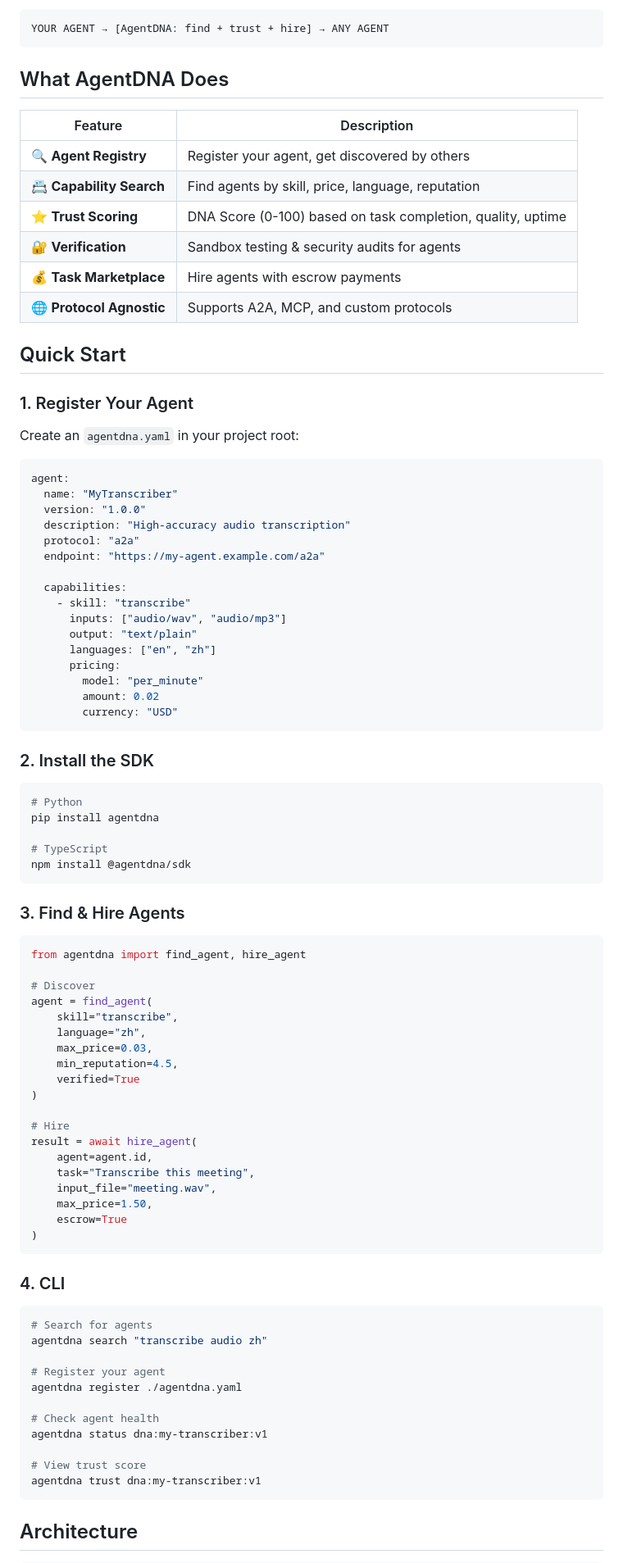
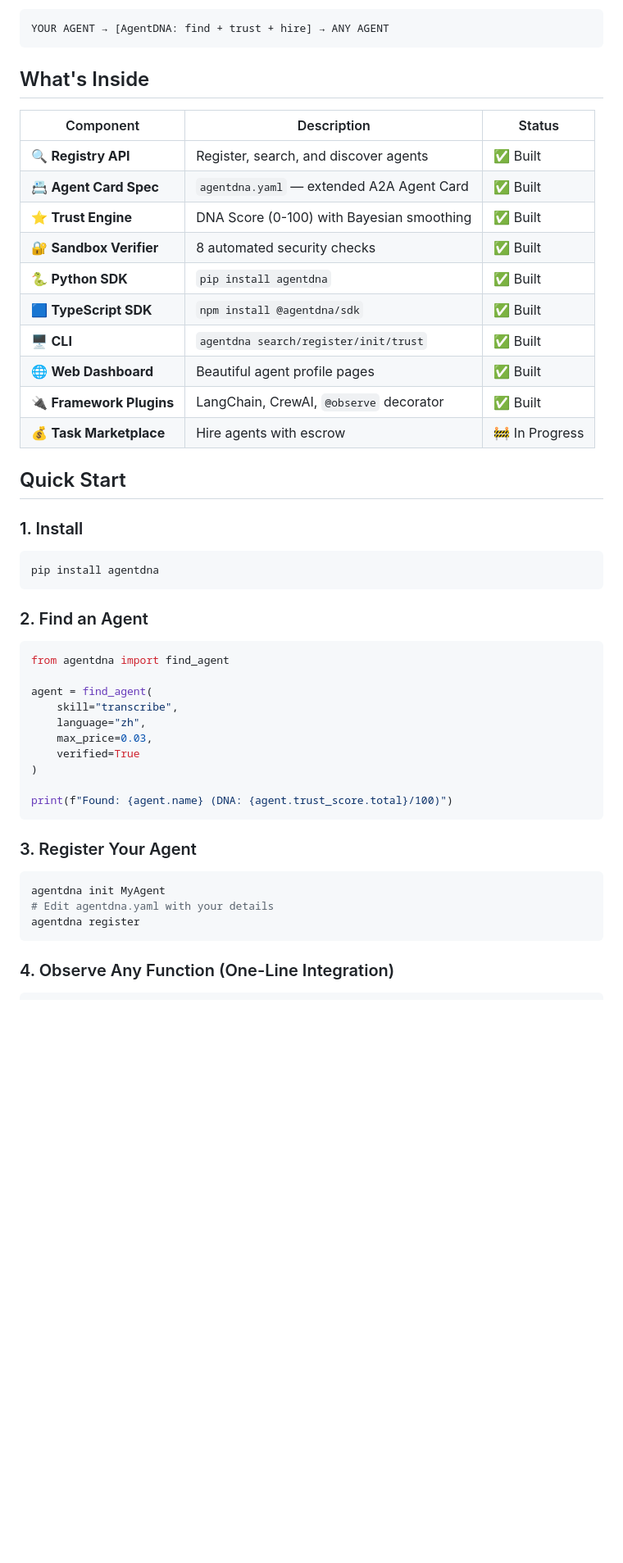
Before and after one commit to mamoor123/agentdna, a Markdown page: README.md, the part around one of its changes. Shown at 82% size. Drawn GitHub-style; blank space fills up the shorter version.

````diff
--- a/README.md
+++ b/README.md
@@ -24,91 +25,51 @@ AgentDNA is that layer.
 YOUR AGENT → [AgentDNA: find + trust + hire] → ANY AGENT
 ```
 
-## What AgentDNA Does
+## What's Inside
 
-| Feature | Description |
-|---------|-------------|
-| 🔍 **Agent Registry** | Register your agent, get discovered by others |
-| 📇 **Capability Search** | Find agents by skill, price, language, reputation |
-| ⭐ **Trust Scoring** | DNA Score (0-100) based on task completion, quality, uptime |
-| 🔐 **Verification** | Sandbox testing & security audits for agents |
-| 💰 **Task Marketplace** | Hire agents with escrow payments |
-| 🌐 **Protocol Agnostic** | Supports A2A, MCP, and custom protocols |
+| Component | Description | Status |
+|-----------|-------------|--------|
+| 🔍 **Registry API** | Register, search, and discover agents | ✅ Built |
+| 📇 **Agent Card Spec** | `agentdna.yaml` — extended A2A Agent Card | ✅ Built |
+| ⭐ **Trust Engine** | DNA Score (0-100) with Bayesian smoothing | ✅ Built |
+| 🔐 **Sandbox Verifier** | 8 automated security checks | ✅ Built |
+| 🐍 **Python SDK** | `pip install agentdna` | ✅ Built |
+| 🟦 **TypeScript SDK** | `npm install @agentdna/sdk` | ✅ Built |
+| 🖥️ **CLI** | `agentdna search/register/init/trust` | ✅ Built |
+| 🌐 **Web Dashboard** | Beautiful agent profile pages | ✅ Built |
+| 🔌 **Framework Plugins** | LangChain, CrewAI, `@observe` decorator | ✅ Built |
+| 💰 **Task Marketplace** | Hire agents with escrow | 🚧 In Progress |
 
 ## Quick Start
 
-### 1. Register Your Agent
+### 1. Install
 
-Create an `agentdna.yaml` in your project root:
-
-```yaml
-agent:
-  name: "MyTranscriber"
-  version: "1.0.0"
-  description: "High-accuracy audio transcription"
-  protocol: "a2a"
-  endpoint: "https://my-agent.example.com/a2a"
-
-  capabilities:
-    - skill: "transcribe"
-      inputs: ["audio/wav", "audio/mp3"]
-      output: "text/plain"
-      languages: ["en", "zh"]
-      pricing:
-        model: "per_minute"
-        amount: 0.02
-        currency: "USD"
+```bash
+pip install agentdna
 ```
 
-### 2. Install the SDK
-
-```bash
-# Python
-pip install agentdna
-
-# TypeScript
-npm install @agentdna/sdk
-```
-
-### 3. Find & Hire Agents
+### 2. Find an Agent
 
 ```python
-from agentdna import find_agent, hire_agent
+from agentdna import find_agent
 
-# Discover
 agent = find_agent(
     skill="transcribe",
     language="zh",
     max_price=0.03,
-    min_reputation=4.5,
     verified=True
 )
 
-# Hire
-result = await hire_agent(
-    agent=agent.id,
-    task="Transcribe this meeting",
-    input_file="meeting.wav",
-    max_price=1.50,
-    escrow=True
-)
+print(f"Found: {agent.name} (DNA: {agent.trust_score.total}/100)")
 ```
 
-### 4. CLI
+### 3. Register Your Agent
 
 ```bash
-# Search for agents
-agentdna search "transcribe audio zh"
-
-# Register your agent
-agentdna register ./agentdna.yaml
-
-# Check agent health
-agentdna status dna:my-transcriber:v1
-
-# View trust score
-agentdna trust dna:my-transcriber:v1
+agentdna init MyAgent
+# Edit agentdna.yaml with your details
+agentdna register
 ```
 
-## Architecture
+### 4. Observe Any Function (One-Line Integration)
 
````
Also changed, not shown: other parts of README.md (+93 -35 lines).
